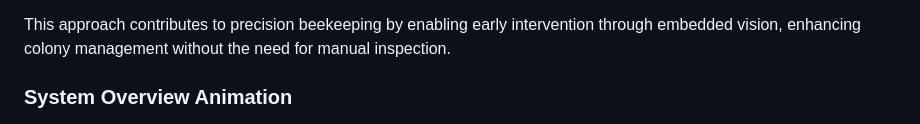
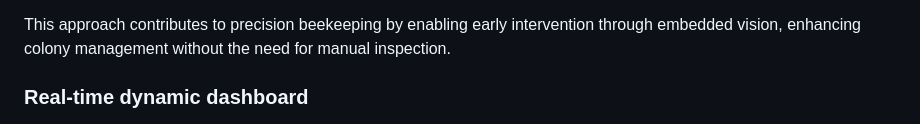
Before and after one commit to emira2003/bee-mite-detector, a Markdown page: README.md, the part around the change. Rendered like a GitHub page.

```diff
--- a/README.md
+++ b/README.md
@@ -18,7 +18,7 @@ The detection model was trained on a dataset of over 15,000 annotated images and
 
 This approach contributes to precision beekeeping by enabling early intervention through embedded vision, enhancing colony management without the need for manual inspection.
 
-### System Overview Animation
+### Real-time dynamic dashboard
 
 ![System Overview Animation](docs/images/systemoverview.png)
 
```
